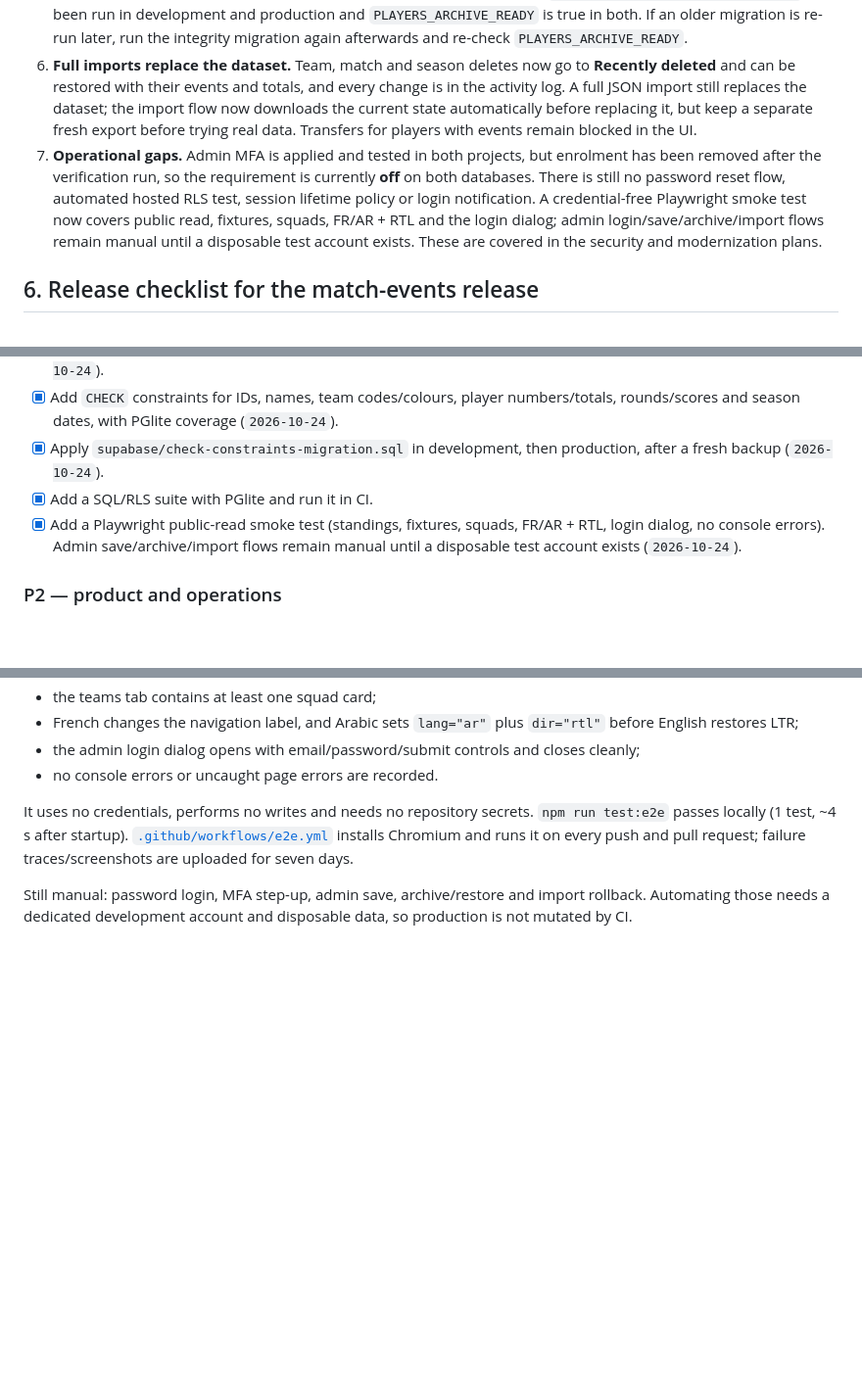
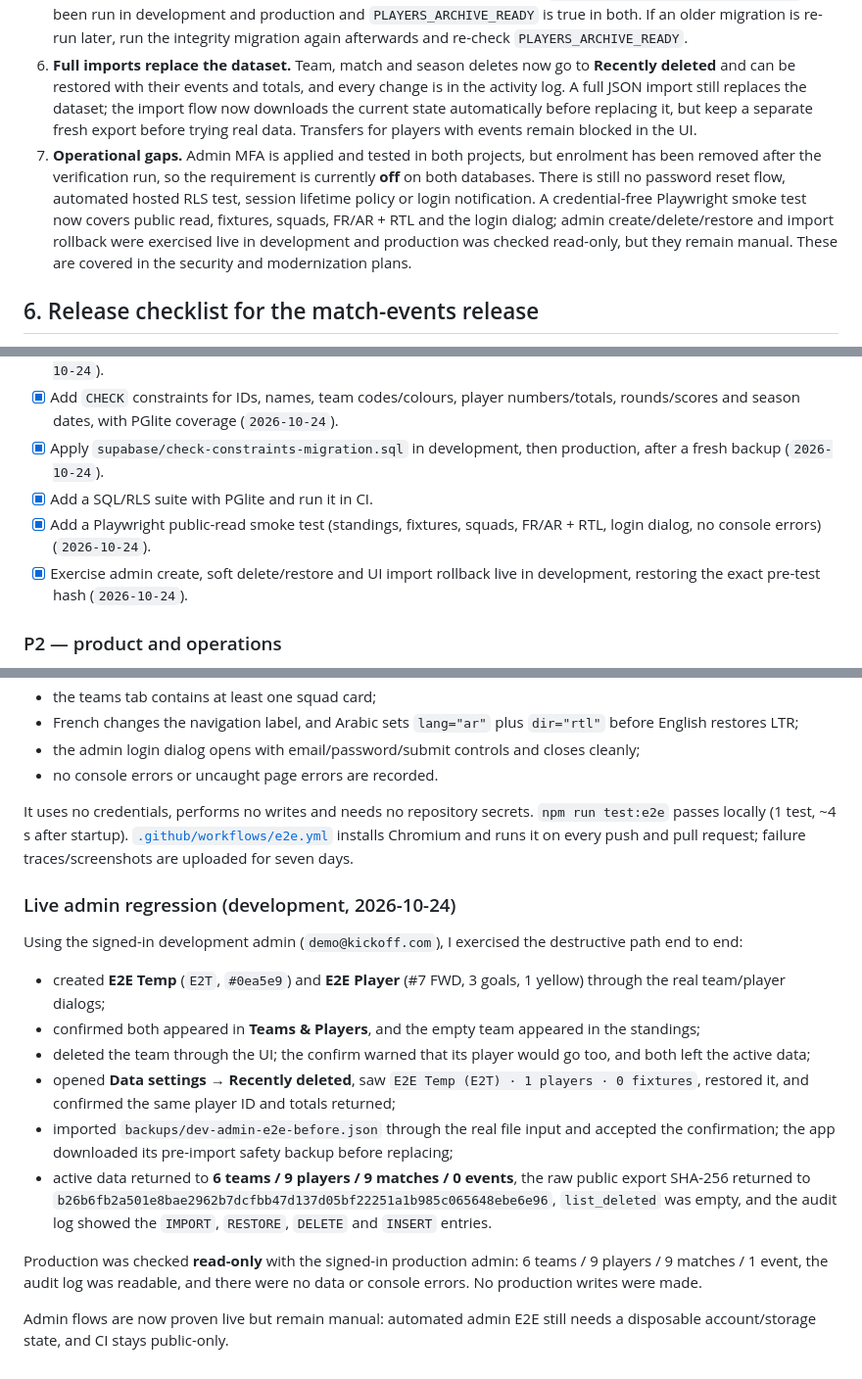
Before and after one commit to Boulakdane/football-division-manager, a Markdown page: docs/PROGRESS.md, 3 parts joined by grey strips. Shown at 98% size. GitHub-like rendering; blank space fills up the shorter version.

Commit message:
docs: record live development admin regression

```diff
--- a/docs/PROGRESS.md
+++ b/docs/PROGRESS.md
@@ -202,7 +202,7 @@ Local CSV / JSON tools
 4. **Production and development differ.** For example, `m6` is 1–1 in development but 2–4 in production, and Karim Ziani has different card totals. Do not assume the environments are identical.
 5. **The integrity migration is live; re-apply it after any older migration.** `supabase/integrity-migration.sql` has been run in development and production and `PLAYERS_ARCHIVE_READY` is true in both. If an older migration is re-run later, run the integrity migration again afterwards and re-check `PLAYERS_ARCHIVE_READY`.
 6. **Full imports replace the dataset.** Team, match and season deletes now go to **Recently deleted** and can be restored with their events and totals, and every change is in the activity log. A full JSON import still replaces the dataset; the import flow now downloads the current state automatically before replacing it, but keep a separate fresh export before trying real data. Transfers for players with events remain blocked in the UI.
-7. **Operational gaps.** Admin MFA is applied and tested in both projects, but enrolment has been removed after the verification run, so the requirement is currently **off** on both databases. There is still no password reset flow, automated hosted RLS test, session lifetime policy or login notification. A credential-free Playwright smoke test now covers public read, fixtures, squads, FR/AR + RTL and the login dialog; admin login/save/archive/import flows remain manual until a disposable test account exists. These are covered in the security and modernization plans.
+7. **Operational gaps.** Admin MFA is applied and tested in both projects, but enrolment has been removed after the verification run, so the requirement is currently **off** on both databases. There is still no password reset flow, automated hosted RLS test, session lifetime policy or login notification. A credential-free Playwright smoke test now covers public read, fixtures, squads, FR/AR + RTL and the login dialog; admin create/delete/restore and import rollback were exercised live in development and production was checked read-only, but they remain manual. These are covered in the security and modernization plans.
 
 ## 6. Release checklist for the match-events release
 
@@ -288,7 +288,8 @@ Local CSV / JSON tools
 - [x] Add `CHECK` constraints for IDs, names, team codes/colours, player numbers/totals, rounds/scores and season dates, with PGlite coverage (`2026-10-24`).
 - [x] Apply `supabase/check-constraints-migration.sql` in development, then production, after a fresh backup (`2026-10-24`).
 - [x] Add a SQL/RLS suite with PGlite and run it in CI.
-- [x] Add a Playwright public-read smoke test (standings, fixtures, squads, FR/AR + RTL, login dialog, no console errors). Admin save/archive/import flows remain manual until a disposable test account exists (`2026-10-24`).
+- [x] Add a Playwright public-read smoke test (standings, fixtures, squads, FR/AR + RTL, login dialog, no console errors) (`2026-10-24`).
+- [x] Exercise admin create, soft delete/restore and UI import rollback live in development, restoring the exact pre-test hash (`2026-10-24`).
 
 ### P2 — product and operations
 
@@ -636,4 +637,17 @@ order by conrelid::regclass::text, conname;
 
 It uses no credentials, performs no writes and needs no repository secrets. `npm run test:e2e` passes locally (1 test, ~4 s after startup). [`.github/workflows/e2e.yml`](../.github/workflows/e2e.yml) installs Chromium and runs it on every push and pull request; failure traces/screenshots are uploaded for seven days.
 
-Still manual: password login, MFA step-up, admin save, archive/restore and import rollback. Automating those needs a dedicated development account and disposable data, so production is not mutated by CI.
+### Live admin regression (development, 2026-10-24)
+
+Using the signed-in development admin (`demo@kickoff.com`), I exercised the destructive path end to end:
+
+- created **E2E Temp** (`E2T`, `#0ea5e9`) and **E2E Player** (#7 FWD, 3 goals, 1 yellow) through the real team/player dialogs;
+- confirmed both appeared in **Teams & Players**, and the empty team appeared in the standings;
+- deleted the team through the UI; the confirm warned that its player would go too, and both left the active data;
+- opened **Data settings → Recently deleted**, saw `E2E Temp (E2T) · 1 players · 0 fixtures`, restored it, and confirmed the same player ID and totals returned;
+- imported `backups/dev-admin-e2e-before.json` through the real file input and accepted the confirmation; the app downloaded its pre-import safety backup before replacing;
+- active data returned to **6 teams / 9 players / 9 matches / 0 events**, the raw public export SHA-256 returned to `b26b6fb2a501e8bae2962b7dcfbb47d137d05bf22251a1b985c065648ebe6e96`, `list_deleted` was empty, and the audit log showed the `IMPORT`, `RESTORE`, `DELETE` and `INSERT` entries.
+
+Production was checked **read-only** with the signed-in production admin: 6 teams / 9 players / 9 matches / 1 event, the audit log was readable, and there were no data or console errors. No production writes were made.
+
+Admin flows are now proven live but remain manual: automated admin E2E still needs a disposable account/storage state, and CI stays public-only.
```
